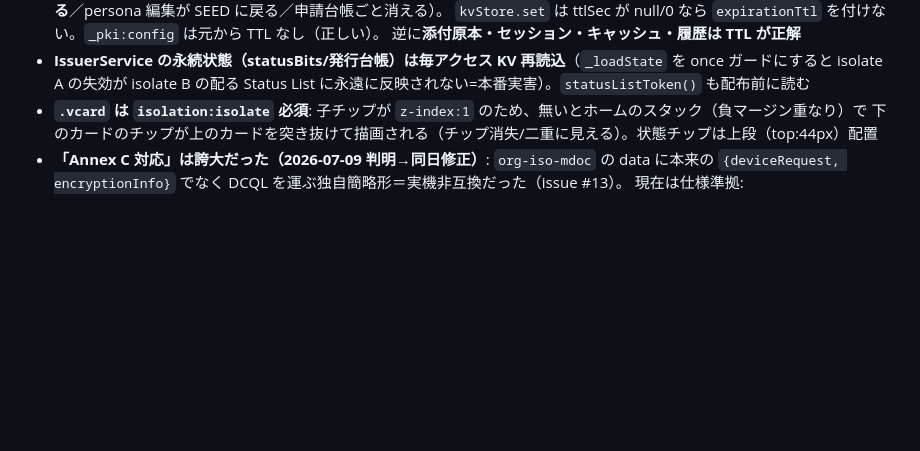
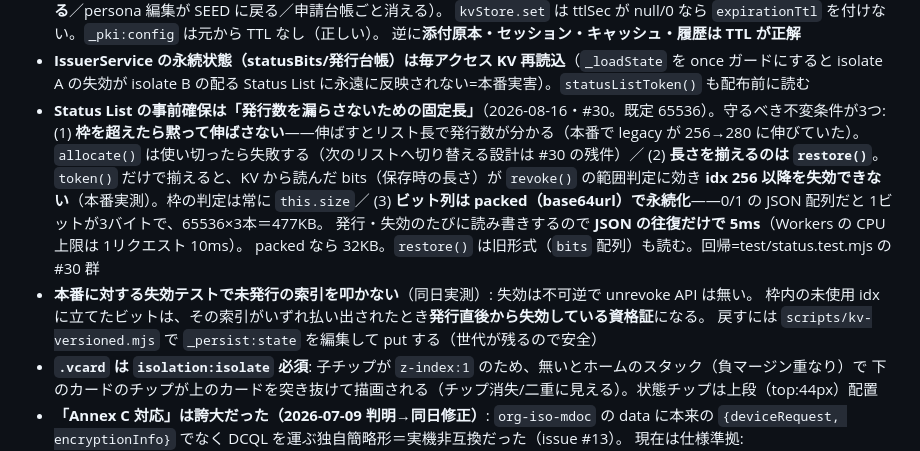
Before and after one commit to kthrtty/ihv-eudi-jp, a Markdown page: CLAUDE.md, the part around the change. GitHub-like rendering; blank space fills up the shorter version.

Commit message:
docs: Status List の事前確保まわりの落とし穴を CLAUDE.md へ追記 — #30
総合テストで実測した3つの不変条件（枠を伸ばさない／揃えるのは restore／ビット列は packed）と、
本番に対する失効テストで未発行の索引を叩かないこと（失効は不可逆・戻し方は kv-versioned）。

Claude-Session: https://claude.ai/code/session_012DwcK4gq4tct8bnVZoH7e1

```diff
--- a/CLAUDE.md
+++ b/CLAUDE.md
@@ -76,6 +76,17 @@ OID4VCI 1.0 で発行し、OID4VP 1.0 + HAIP で提示する EUDI/ARF 流クレ
   逆に**添付原本・セッション・キャッシュ・履歴は TTL が正解**
 - **IssuerService の永続状態（statusBits/発行台帳）は毎アクセス KV 再読込**（`_loadState` を once ガードにすると
   isolate A の失効が isolate B の配る Status List に永遠に反映されない=本番実害）。`statusListToken()` も配布前に読む
+- **Status List の事前確保は「発行数を漏らさないための固定長」**（2026-08-16・#30。既定 65536）。守るべき不変条件が3つ:
+  (1) **枠を超えたら黙って伸ばさない**——伸ばすとリスト長で発行数が分かる（本番で legacy が 256→280 に伸びていた）。
+  `allocate()` は使い切ったら失敗する（次のリストへ切り替える設計は #30 の残件）／
+  (2) **長さを揃えるのは `restore()`**。`token()` だけで揃えると、KV から読んだ bits（保存時の長さ）が
+  `revoke()` の範囲判定に効き **idx 256 以降を失効できない**（本番実測）。枠の判定は常に `this.size`／
+  (3) **ビット列は packed（base64url）で永続化**——0/1 の JSON 配列だと 1ビットが3バイトで、65536×3本＝477KB。
+  発行・失効のたびに読み書きするので **JSON の往復だけで 5ms**（Workers の CPU 上限は 1リクエスト 10ms）。
+  packed なら 32KB。`restore()` は旧形式（`bits` 配列）も読む。回帰=test/status.test.mjs の #30 群
+- **本番に対する失効テストで未発行の索引を叩かない**（同日実測）: 失効は不可逆で unrevoke API は無い。
+  枠内の未使用 idx に立てたビットは、その索引がいずれ払い出されたとき**発行直後から失効している資格証**になる。
+  戻すには `scripts/kv-versioned.mjs` で `_persist:state` を編集して put する（世代が残るので安全）
 - **`.vcard` は `isolation:isolate` 必須**: 子チップが `z-index:1` のため、無いとホームのスタック（負マージン重なり）で
   下のカードのチップが上のカードを突き抜けて描画される（チップ消失/二重に見える）。状態チップは上段（top:44px）配置
 - **「Annex C 対応」は誇大だった（2026-07-09 判明→同日修正）**: `org-iso-mdoc` の data に本来の
```
